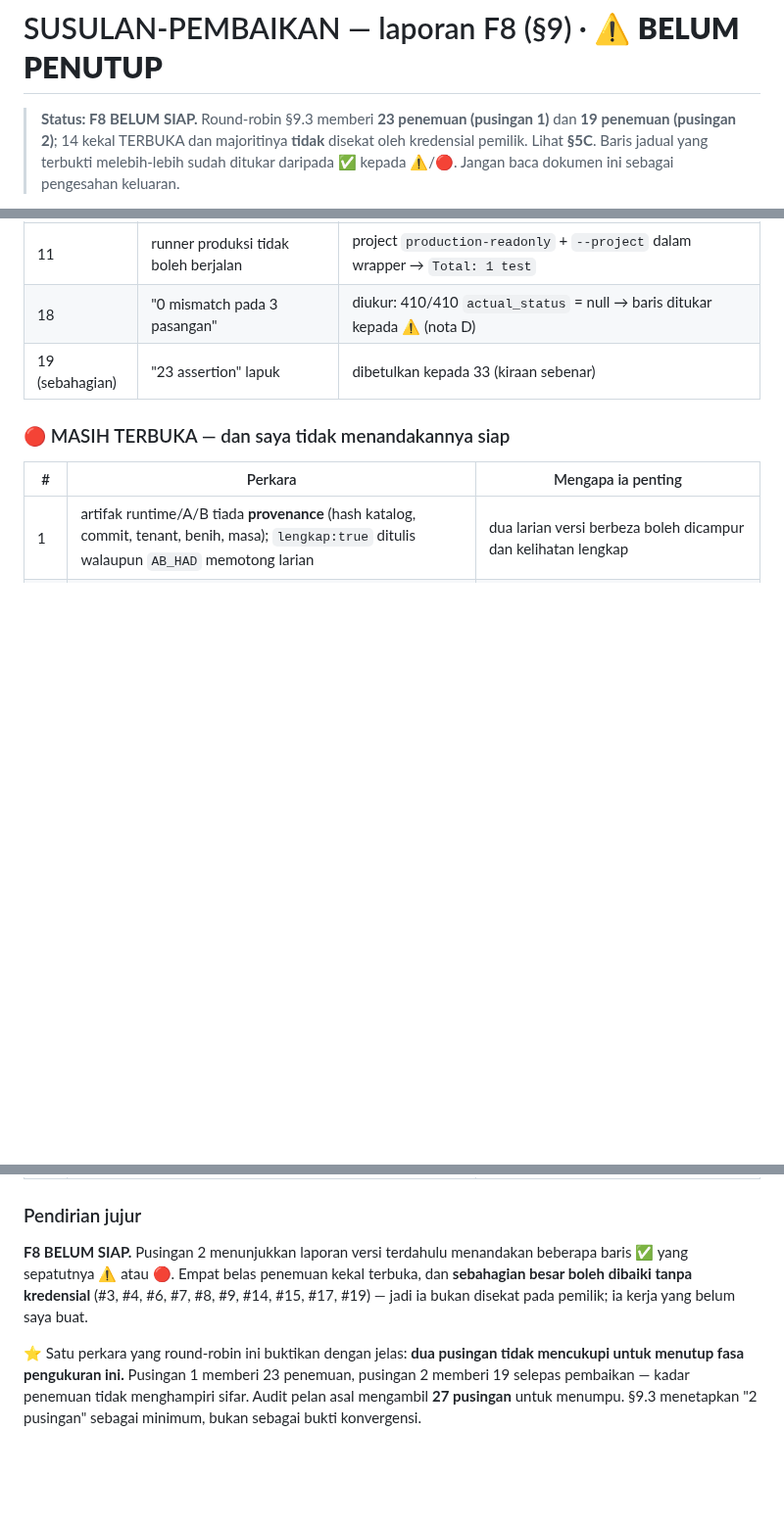
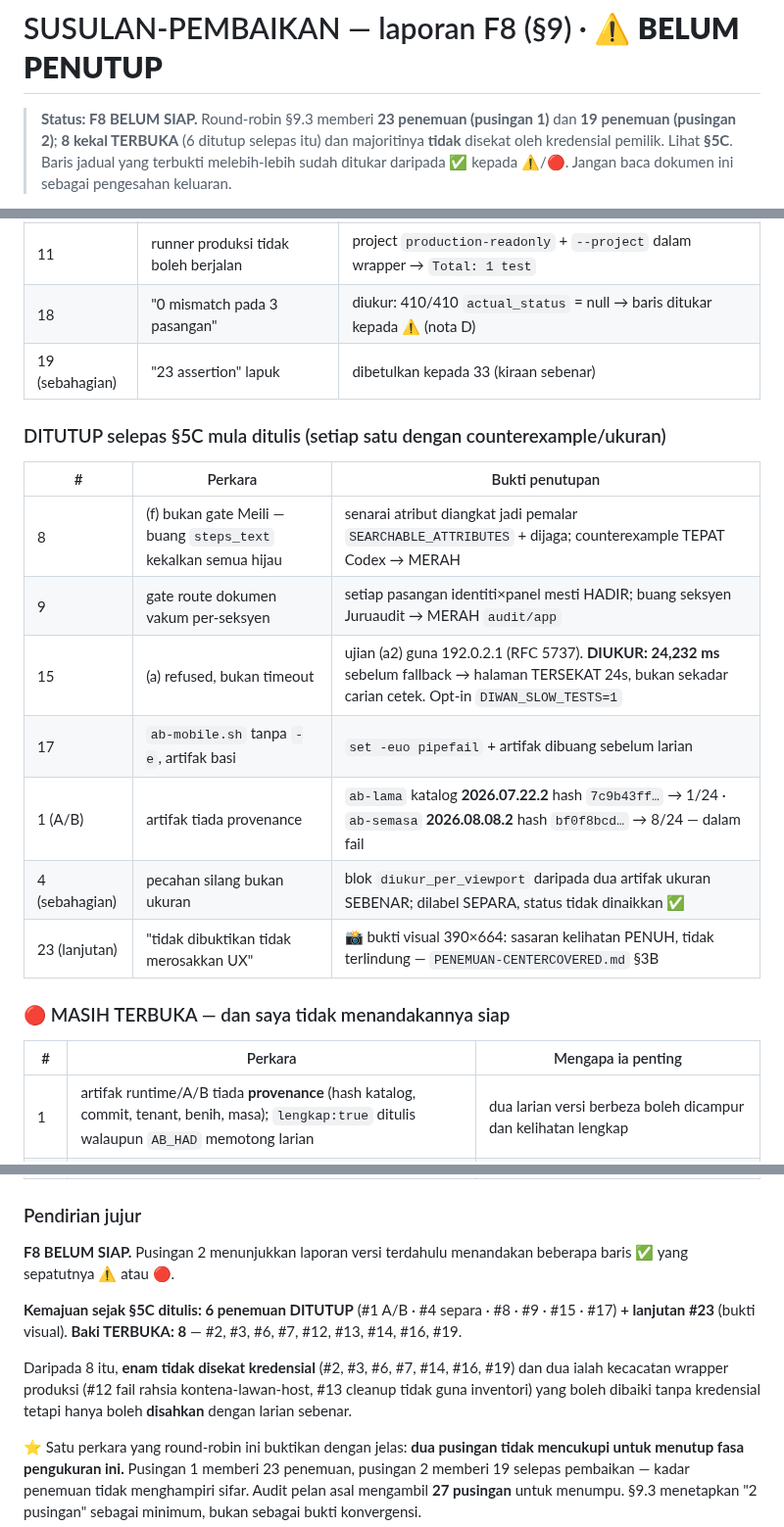
Before and after one commit to hakimalek27/Sistem-Pengurusan-Dokumen-Masjid, a Markdown page: Audit Review Round Robin/SUSULAN-PEMBAIKAN.md, 3 parts joined by grey strips. Shown at 98% size. Rendered like a GitHub page; blank space fills up the shorter version.

Commit message:
docs(f8): kemas kiraan terbuka — 6 ditutup, baki 8 (2 kecacatan wrapper produksi)
Co-Authored-By: Claude Opus 5 <noreply@anthropic.com>
Claude-Session: https://claude.ai/code/session_01VcqkMaF7RVVE9p1teWg72T

```diff
--- a/Audit Review Round Robin/SUSULAN-PEMBAIKAN.md
+++ b/Audit Review Round Robin/SUSULAN-PEMBAIKAN.md
@@ -1,7 +1,7 @@
 # SUSULAN-PEMBAIKAN — laporan F8 (§9) · ⚠️ **BELUM PENUTUP**
 
 > **Status: F8 BELUM SIAP.** Round-robin §9.3 memberi **23 penemuan (pusingan 1)** dan
-> **19 penemuan (pusingan 2)**; 14 kekal TERBUKA dan majoritinya **tidak** disekat oleh
+> **19 penemuan (pusingan 2)**; **8 kekal TERBUKA** (6 ditutup selepas itu) dan majoritinya **tidak** disekat oleh
 > kredensial pemilik. Lihat **§5C**. Baris jadual yang terbukti melebih-lebih sudah ditukar
 > daripada ✅ kepada ⚠️/🔴. Jangan baca dokumen ini sebagai pengesahan keluaran.
 
@@ -397,6 +397,18 @@ dua laluan, satu kesimpulan. 📄 `bukti/plan-f8/PENEMUAN-RUNNER-TIDAK-BOLEH-JAL
 | 18 | "0 mismatch pada 3 pasangan" | diukur: 410/410 `actual_status` = null → baris ditukar kepada ⚠️ (nota D) |
 | 19 (sebahagian) | "23 assertion" lapuk | dibetulkan kepada 33 (kiraan sebenar) |
 
+### DITUTUP selepas §5C mula ditulis (setiap satu dengan counterexample/ukuran)
+
+| # | Perkara | Bukti penutupan |
+|---|---|---|
+| 8 | (f) bukan gate Meili — buang `steps_text` kekalkan semua hijau | senarai atribut diangkat jadi pemalar `SEARCHABLE_ATTRIBUTES` + dijaga; counterexample TEPAT Codex → MERAH |
+| 9 | gate route dokumen vakum per-seksyen | setiap pasangan identiti×panel mesti HADIR; buang seksyen Juruaudit → MERAH `audit/app` |
+| 15 | (a) refused, bukan timeout | ujian (a2) guna 192.0.2.1 (RFC 5737). **DIUKUR: 24,232 ms** sebelum fallback → halaman TERSEKAT 24s, bukan sekadar carian cetek. Opt-in `DIWAN_SLOW_TESTS=1` |
+| 17 | `ab-mobile.sh` tanpa `-e`, artifak basi | `set -euo pipefail` + artifak dibuang sebelum larian |
+| 1 (A/B) | artifak tiada provenance | `ab-lama` katalog **2026.07.22.2** hash `7c9b43ff…` → 1/24 · `ab-semasa` **2026.08.08.2** hash `bf0f8bcd…` → 8/24 — dalam fail |
+| 4 (sebahagian) | pecahan silang bukan ukuran | blok `diukur_per_viewport` daripada dua artifak ukuran SEBENAR; dilabel SEPARA, status tidak dinaikkan ✅ |
+| 23 (lanjutan) | "tidak dibuktikan tidak merosakkan UX" | 📸 bukti visual 390×664: sasaran kelihatan PENUH, tidak terlindung — `PENEMUAN-CENTERCOVERED.md` §3B |
+
 ### 🔴 MASIH TERBUKA — dan saya tidak menandakannya siap
 
 | # | Perkara | Mengapa ia penting |
@@ -420,9 +432,14 @@ dua laluan, satu kesimpulan. 📄 `bukti/plan-f8/PENEMUAN-RUNNER-TIDAK-BOLEH-JAL
 ### Pendirian jujur
 
 **F8 BELUM SIAP.** Pusingan 2 menunjukkan laporan versi terdahulu menandakan beberapa baris ✅
-yang sepatutnya ⚠️ atau 🔴. Empat belas penemuan kekal terbuka, dan **sebahagian besar boleh
-dibaiki tanpa kredensial** (#3, #4, #6, #7, #8, #9, #14, #15, #17, #19) — jadi ia bukan disekat
-pada pemilik; ia kerja yang belum saya buat.
+yang sepatutnya ⚠️ atau 🔴.
+
+**Kemajuan sejak §5C ditulis: 6 penemuan DITUTUP** (#1 A/B · #4 separa · #8 · #9 · #15 · #17)
+**+ lanjutan #23** (bukti visual). **Baki TERBUKA: 8** — #2, #3, #6, #7, #12, #13, #14, #16, #19.
+
+Daripada 8 itu, **enam tidak disekat kredensial** (#2, #3, #6, #7, #14, #16, #19) dan dua ialah
+kecacatan wrapper produksi (#12 fail rahsia kontena-lawan-host, #13 cleanup tidak guna inventori)
+yang boleh dibaiki tanpa kredensial tetapi hanya boleh **disahkan** dengan larian sebenar.
 
 ⭐ Satu perkara yang round-robin ini buktikan dengan jelas: **dua pusingan tidak mencukupi untuk
 menutup fasa pengukuran ini.** Pusingan 1 memberi 23 penemuan, pusingan 2 memberi 19 selepas
```
